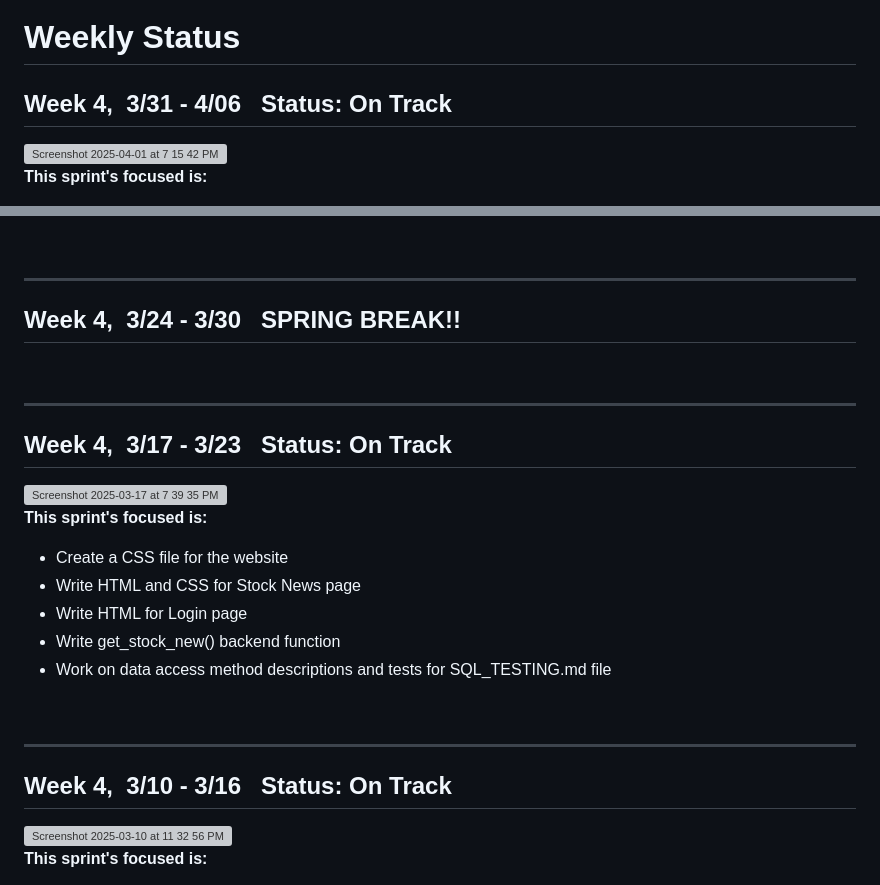
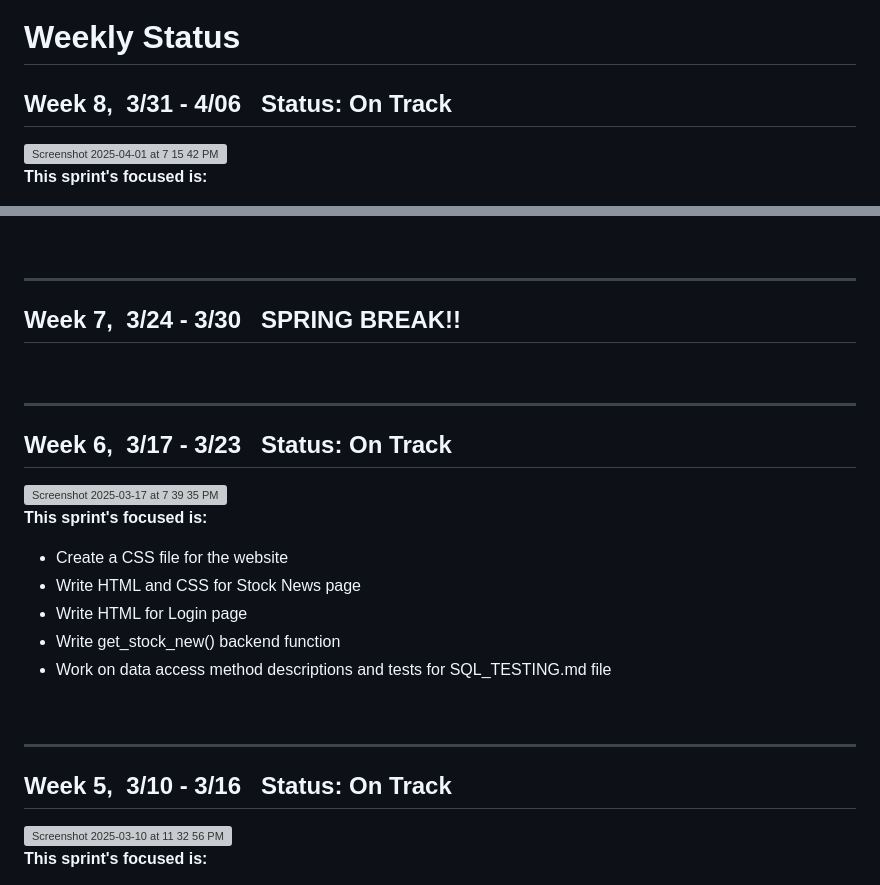
Before and after one commit to shammip/Stock-Portfolio-Tracker, a Markdown page: WEEKLY_STATUS.md, 2 parts joined by grey strips. Rendered like a GitHub page; grey boxes are pictures that could not be loaded.

```diff
--- a/WEEKLY_STATUS.md
+++ b/WEEKLY_STATUS.md
@@ -1,6 +1,6 @@
 # Weekly Status
 
- ## Week 4,&nbsp; 3/31 - 4/06 &nbsp; Status: <span style="color: green">On Track</span>
+ ## Week 8,&nbsp; 3/31 - 4/06 &nbsp; Status: <span style="color: green">On Track</span>
 
 <img width="1047" alt="Screenshot 2025-04-01 at 7 15 42 PM" src="https://github.com/user-attachments/assets/183d1873-644c-4f54-82c2-7c85cc61d23c" />
 &nbsp;
@@ -19,13 +19,13 @@
 
 ---
 
-## Week 4,&nbsp; 3/24 - 3/30 &nbsp; SPRING BREAK!!
+## Week 7,&nbsp; 3/24 - 3/30 &nbsp; SPRING BREAK!!
 
 &nbsp;
 
 ---
 
- ## Week 4,&nbsp; 3/17 - 3/23 &nbsp; Status: <span style="color: green">On Track</span>
+ ## Week 6,&nbsp; 3/17 - 3/23 &nbsp; Status: <span style="color: green">On Track</span>
 
 <img width="700" alt="Screenshot 2025-03-17 at 7 39 35 PM" src="https://github.com/user-attachments/assets/af7bf0d0-afc6-49d2-a920-5b21896b148a" />
 &nbsp;
@@ -42,7 +42,7 @@
 
 ---
 
- ## Week 4,&nbsp; 3/10 - 3/16 &nbsp; Status: <span style="color: green">On Track</span>
+ ## Week 5,&nbsp; 3/10 - 3/16 &nbsp; Status: <span style="color: green">On Track</span>
 
 <img width="757" alt="Screenshot 2025-03-10 at 11 32 56 PM" src="https://github.com/user-attachments/assets/35e258cc-5b63-4601-bebf-a72a45fc21a2" />
 &nbsp;
```
